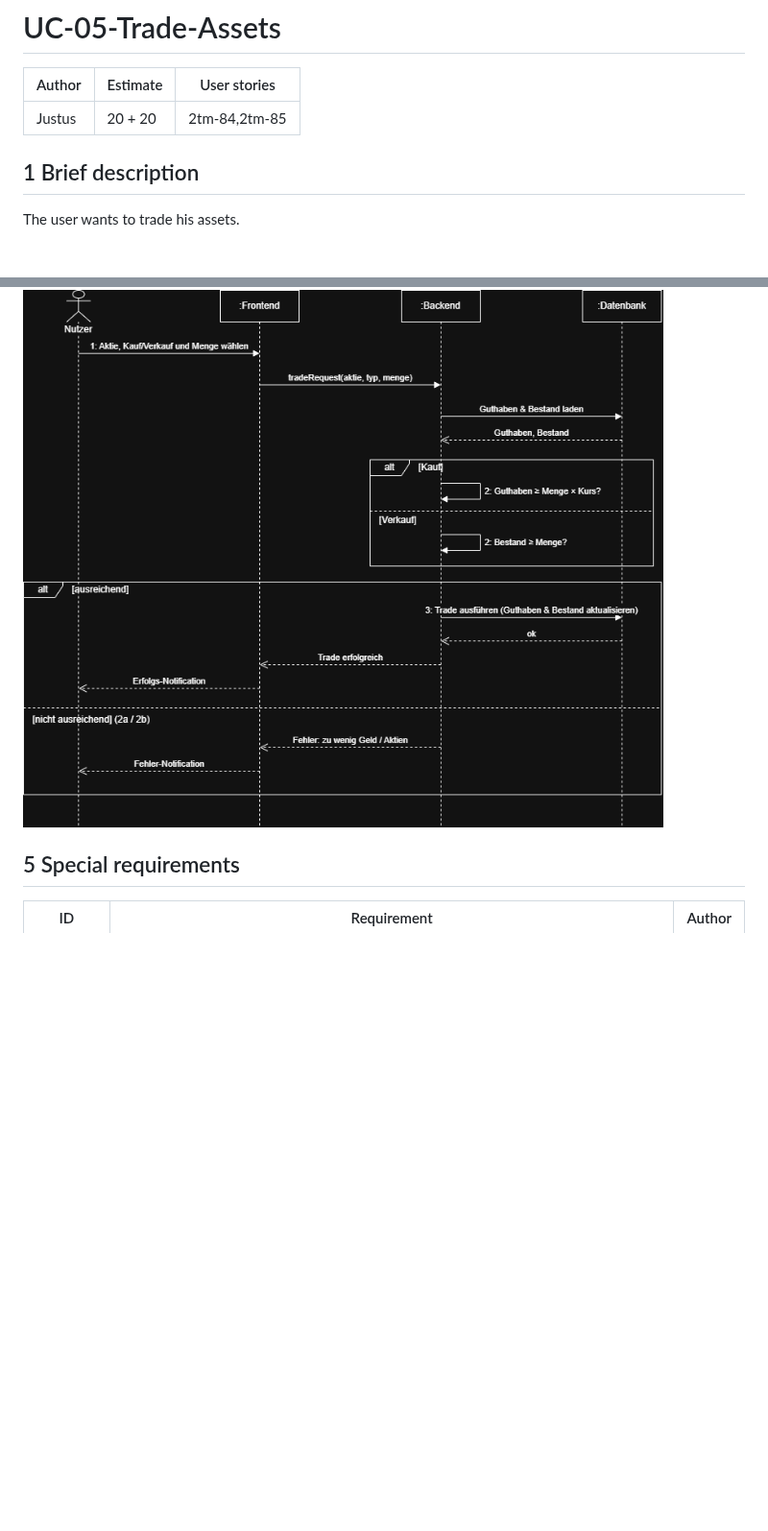
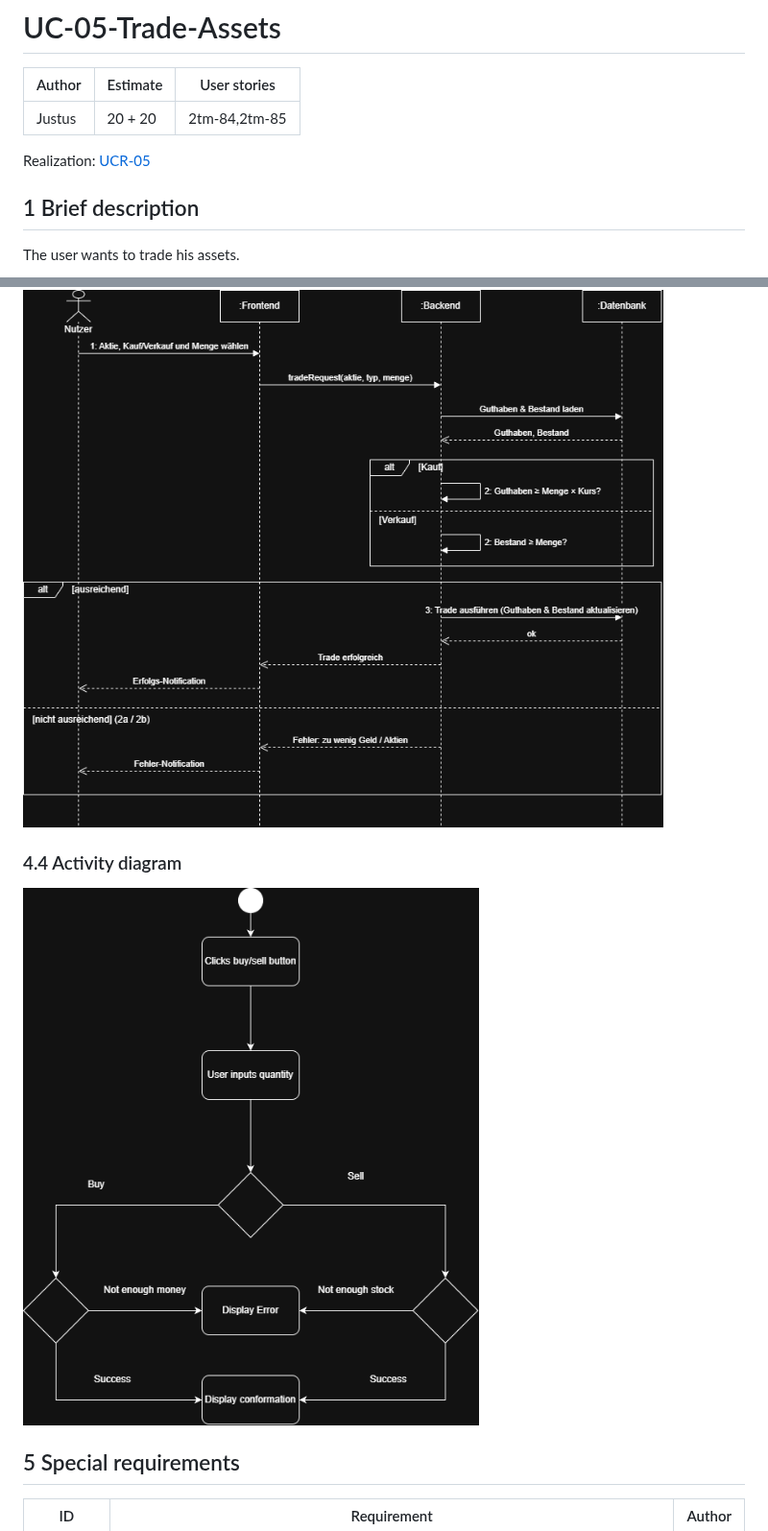
Before and after one commit to justusbruegmann/2TheMoon, a Markdown page: docs/use_cases/UC-05_Trade_Assets.md, 2 parts joined by grey strips. Shown at 96% size. Rendered like a GitHub page; pictures changed too: docs/diagrams/UC-05-activity.png (added); blank space fills up the shorter version.

```diff
--- a/docs/use_cases/UC-05_Trade_Assets.md
+++ b/docs/use_cases/UC-05_Trade_Assets.md
@@ -3,6 +3,9 @@
 | Author | Estimate | User stories  |
 |--------|----------|---------------|
 | Justus | 20 + 20  | 2tm-84,2tm-85 |
+
+Realization: [UCR-05](../use_case_realizations/UCR-05-Trade_Assets.md)
+
 
 ## 1 Brief description
 
@@ -35,6 +38,11 @@ enough stock.** At step 2 an sell selected, . The system notifies the user. The
 
 ![Sequence diagram UC-[05]](../diagrams/UC-05-sequence.png)
 
+### 4.4 Activity diagram
+
+
+![Activity diagram UC-01](../diagrams/UC-05-activity.png)
+
 ## 5 Special requirements
 
 | ID       | Requirement                                                                                          | Author |
```
Also changed, not shown: docs/use_case_realizations/UCR-00-Template.md (+1 -0 lines), docs/use_case_realizations/UCR-01-Analyze_Portfolio.md (added, +55 -0 lines), docs/use_case_realizations/UCR-05-Trade_Assets.md (added, +79 -0 lines), docs/use_cases/UC-01_Analyze_Portfolio.md (+8 -0 lines), docs/diagrams/UC-01-activity.png (added), docs/diagrams/UCR-01_sequence.png (added), docs/diagrams/UCR-05_sequence.png (added), 4 other files.
